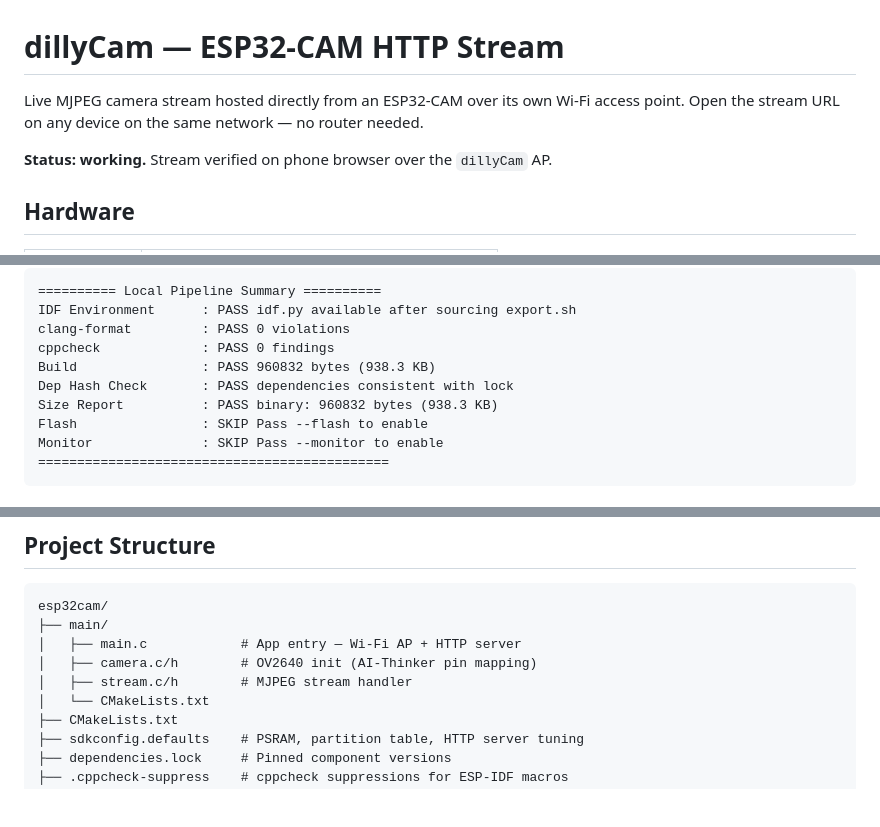
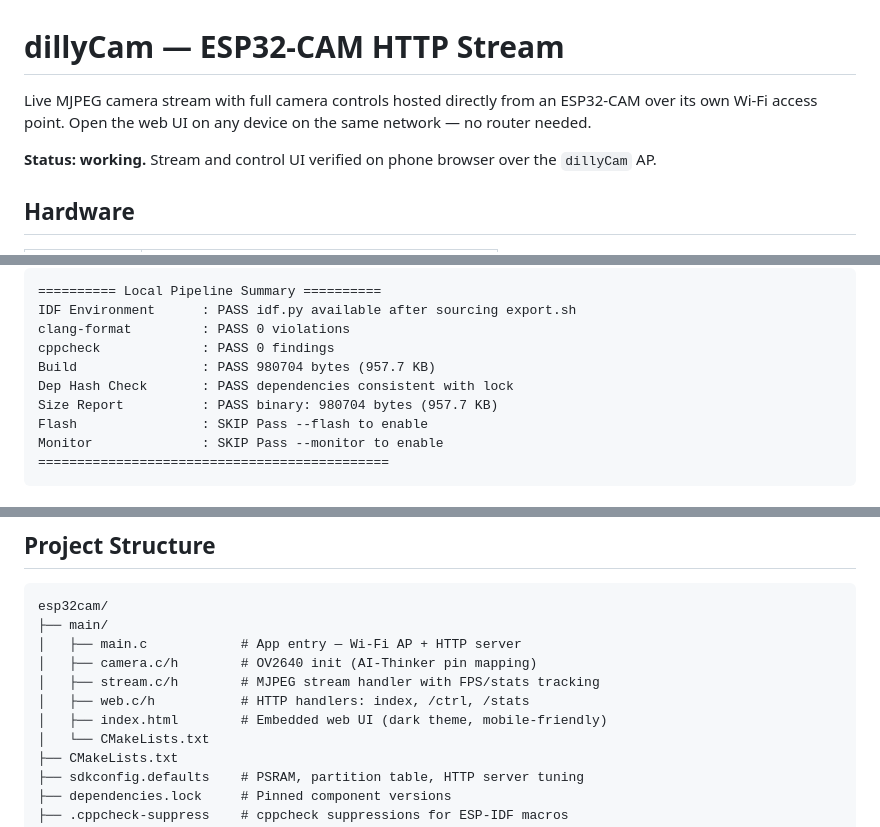
Before and after one commit to marcelpetrick/esp32Collection, a Markdown page: esp32cam/README.md, 3 parts joined by grey strips. Rendered like a GitHub page; blank space fills up the shorter version.

Commit message:
docs(esp32cam): update README for web UI and corrected binary size

```diff
--- a/esp32cam/README.md
+++ b/esp32cam/README.md
@@ -1,8 +1,8 @@
 # dillyCam — ESP32-CAM HTTP Stream
 
-Live MJPEG camera stream hosted directly from an ESP32-CAM over its own Wi-Fi access point. Open the stream URL on any device on the same network — no router needed.
+Live MJPEG camera stream with full camera controls hosted directly from an ESP32-CAM over its own Wi-Fi access point. Open the web UI on any device on the same network — no router needed.
 
-**Status: working.** Stream verified on phone browser over the `dillyCam` AP.
+**Status: working.** Stream and control UI verified on phone browser over the `dillyCam` AP.
 
 ## Hardware
 
@@ -51,9 +53,9 @@ Stages and expected output on a clean tree:
 IDF Environment      : PASS idf.py available after sourcing export.sh
 clang-format         : PASS 0 violations
 cppcheck             : PASS 0 findings
-Build                : PASS 960832 bytes (938.3 KB)
+Build                : PASS 980704 bytes (957.7 KB)
 Dep Hash Check       : PASS dependencies consistent with lock
-Size Report          : PASS binary: 960832 bytes (938.3 KB)
+Size Report          : PASS binary: 980704 bytes (957.7 KB)
 Flash                : SKIP Pass --flash to enable
 Monitor              : SKIP Pass --monitor to enable
 =============================================
@@ -122,7 +124,9 @@ esp32cam/
 ├── main/
 │   ├── main.c            # App entry — Wi-Fi AP + HTTP server
 │   ├── camera.c/h        # OV2640 init (AI-Thinker pin mapping)
-│   ├── stream.c/h        # MJPEG stream handler
+│   ├── stream.c/h        # MJPEG stream handler with FPS/stats tracking
+│   ├── web.c/h           # HTTP handlers: index, /ctrl, /stats
+│   ├── index.html        # Embedded web UI (dark theme, mobile-friendly)
 │   └── CMakeLists.txt
 ├── CMakeLists.txt
 ├── sdkconfig.defaults    # PSRAM, partition table, HTTP server tuning
```
Also changed, not shown: other parts of esp32cam/README.md (+3 -1 lines).
